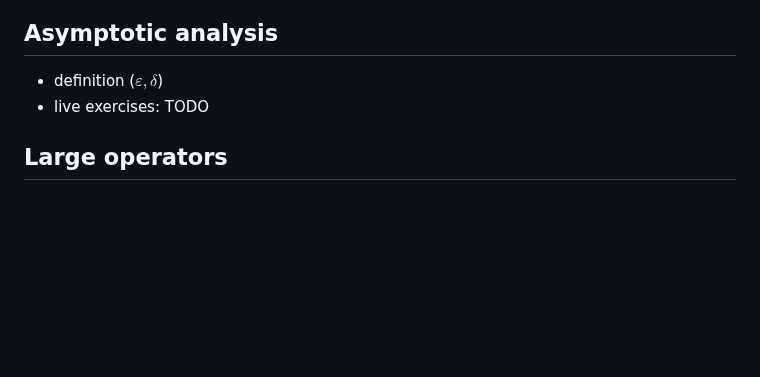
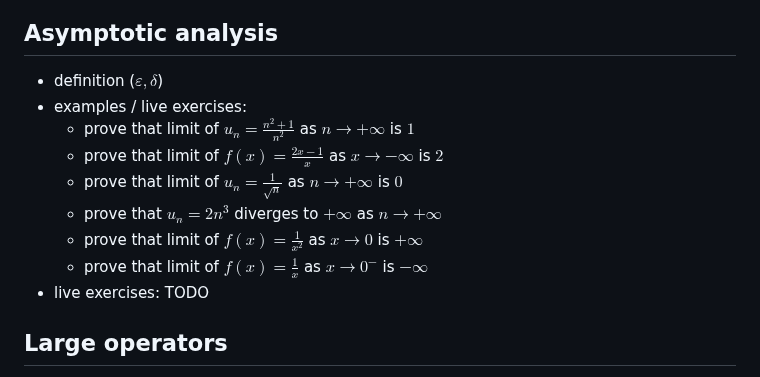
Before and after one commit to pauldubois98/RefresherMaths2023, a Markdown page: Notes.md, the part around the change. Drawn GitHub-style; blank space fills up the shorter version.

Commit message:
added examples / live ex

```diff
--- a/Notes.md
+++ b/Notes.md
@@ -151,6 +151,13 @@ We will try to cover most of the prerequisites of the courses in the master's, i
     - use mathematical induction to prove that for all positive integers $n$, the sum of the first $n$ odd integers is given by the formula: $1 + 3 + 5 + ... + (2n - 1)$ is $n^2$.
 ## Asymptotic analysis
   - definition ($\varepsilon, \delta$)
+  - examples / live exercises:
+    - prove that limit of $u_n = \frac{n^2+1}{n^2}$ as $n \to +\infty$ is $1$
+    - prove that limit of $f(x) = \frac{2x-1}{x}$ as $x \to -\infty$ is $2$
+    - prove that limit of $u_n = \frac{1}{\sqrt{n}}$ as $n \to +\infty$ is $0$
+    - prove that $u_n = 2n^3$ diverges to $+\infty$ as $n \to +\infty$
+    - prove that limit of $f(x) = \frac{1}{x^2}$ as $x \to 0$ is $+\infty$
+    - prove that limit of $f(x) = \frac{1}{x}$ as $x \to 0^-$ is $-\infty$
   - live exercises: TODO
 ## Large operators
   - $\sum$, $\prod$, $\bigcup$, $\bigcap$
```
